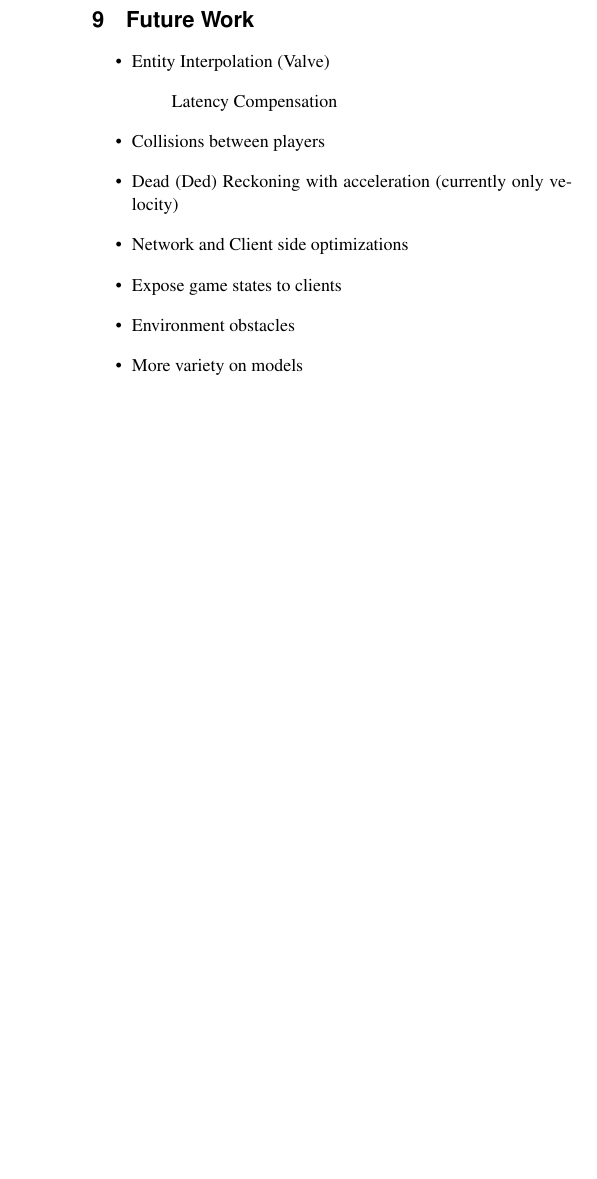
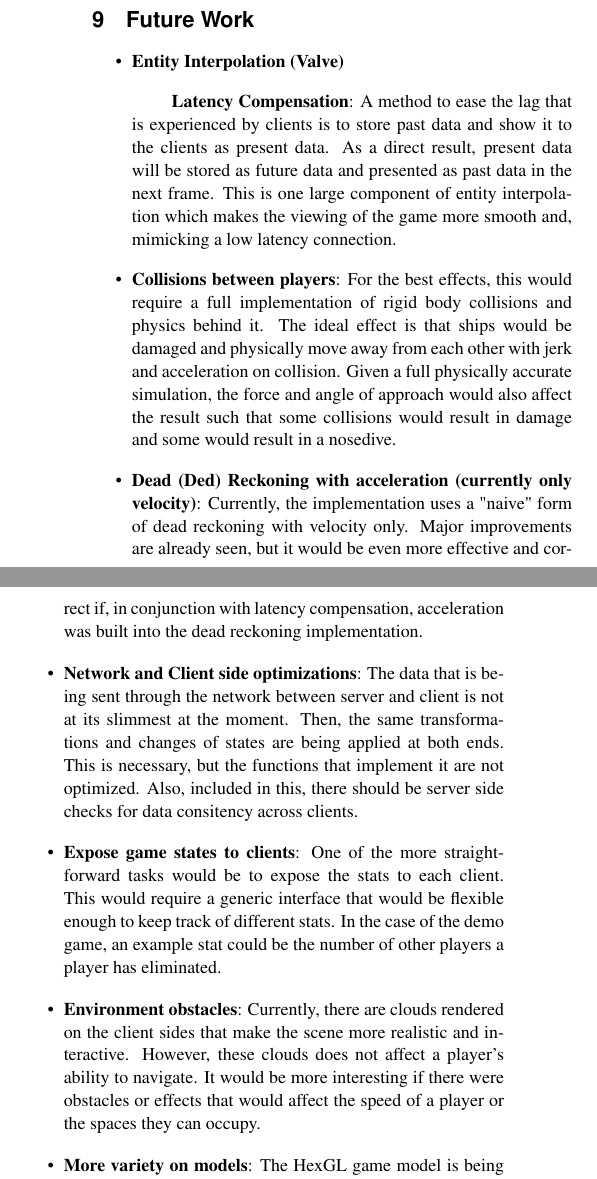
Before and after one commit to giannic/webglmmog, a LaTeX paper (cis497_proposal/template.tex): part of one column of page 4 of 5 before the commit and two parts of the columns of page 4 of 6 after it, the two joined at a grey line, cut so that both start at the same text, the shorter picture padded with empty space. Compiled offline with pdfLaTeX.

Commit message:
final report future work

```diff
--- a/cis497_proposal/template.tex
+++ b/cis497_proposal/template.tex
@@ -246,15 +246,15 @@
 
 \section{Future Work}
 \begin{itemize}
-    \item{Entity Interpolation (Valve)}
-        \subitem{Latency Compensation}
-    \item{Collisions between players}
-    \item{Dead (Ded) Reckoning with acceleration (currently only velocity)}
-    \item{Network and Client side optimizations}
-    \item{Expose game states to clients}
-    \item{Environment obstacles}
-    \item{More variety on models}
-    \item{Higher quality graphics}
+    \item{\textbf{Entity Interpolation (Valve)}}
+        \subitem{\textbf{Latency Compensation}: A method to ease the lag that is experienced by clients is to store past data and show it to the clients as present data. As a direct result, present data will be stored as future data and presented as past data in the next frame. This is one large component of entity interpolation which makes the viewing of the game more smooth and, mimicking a low latency connection.}
+    \item{\textbf{Collisions between players}: For the best effects, this would require a full implementation of rigid body collisions and physics behind it. The ideal effect is that ships would be damaged and physically move away from each other with jerk and acceleration on collision. Given a full physically accurate simulation, the force and angle of approach would also affect the result such that some collisions would result in damage and some would result in a nosedive.}
+    \item{\textbf{Dead (Ded) Reckoning with acceleration (currently only velocity)}: Currently, the implementation uses a "naive" form of dead reckoning with velocity only. Major improvements are already seen, but it would be even more effective and correct if, in conjunction with latency compensation, acceleration was built into the dead reckoning implementation.}
+    \item{\textbf{Network and Client side optimizations}: The data that is being sent through the network between server and client is not at its slimmest at the moment. Then, the same transformations and changes of states are being applied at both ends. This is necessary, but the functions that implement it are not optimized. Also, included in this, there should be server side checks for data consitency across clients.}
+    \item{\textbf{Expose game states to clients}: One of the more straightforward tasks would be to expose the stats to each client. This would require a generic interface that would be flexible enough to keep track of different stats. In the case of the demo game, an example stat could be the number of other players a player has eliminated.}
+    \item{\textbf{Environment obstacles}: Currently, there are clouds rendered on the client sides that make the scene more realistic and interactive. However, these clouds does not affect a player's ability to navigate. It would be more interesting if there were obstacles or effects that would affect the speed of a player or the spaces they can occupy.}
+    \item{\textbf{More variety on models}: The HexGL game model is being used in the demo game made on this framework. To build more customization into the system, there can be different models, colors, etc.}
+    \item{\textbf{Higher quality graphics}: Overall, the rendering of this project was not realistic. It was not the focus of this project. However, to push this project to the next level, it would make sense to make more realistic textures, materials, etc.}
 \end{itemize}
 
 
```
